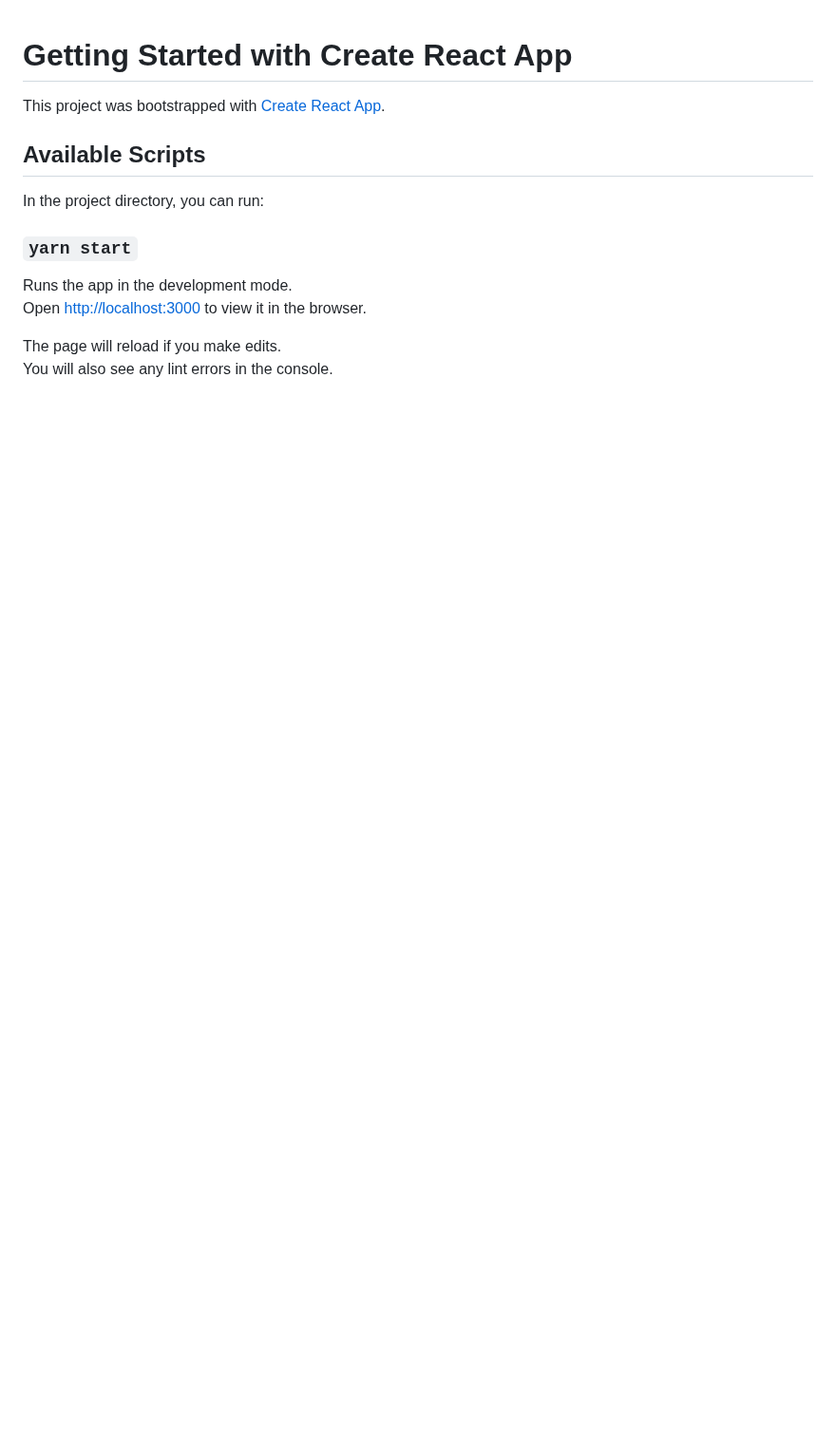
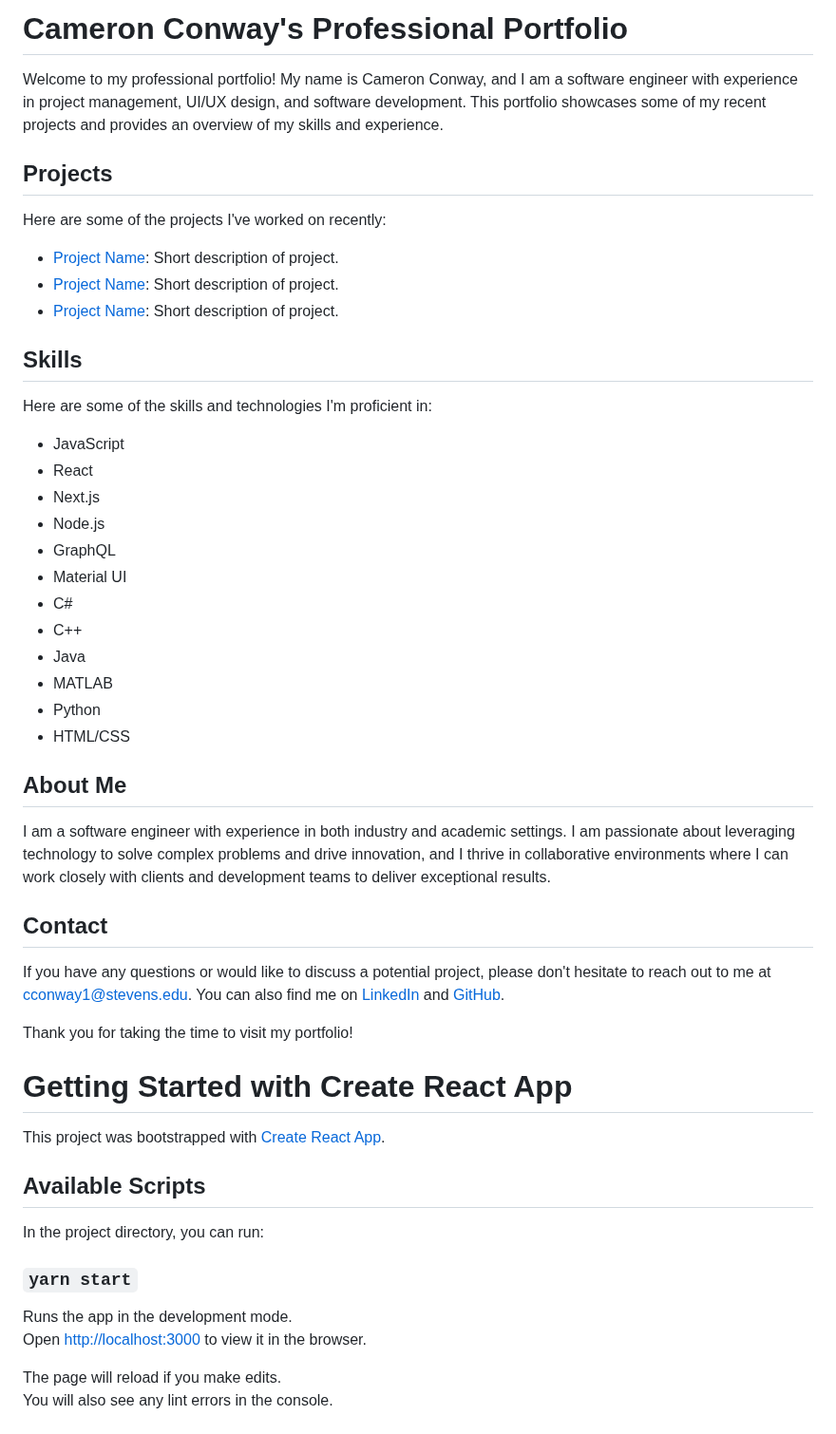
Before and after one commit to cconway1-stevens/react-tailwindcss-portfolio-master, a Markdown page: README.md, the part around the change. Shown at 95% size. Rendered like a GitHub page; blank space fills up the shorter version.

Commit message:
new read.mew

```diff
--- a/README.md
+++ b/README.md
@@ -1,3 +1,45 @@
+# Cameron Conway's Professional Portfolio
+
+Welcome to my professional portfolio! My name is Cameron Conway, and I am a software engineer with experience in project management, UI/UX design, and software development. This portfolio showcases some of my recent projects and provides an overview of my skills and experience.
+
+## Projects
+
+Here are some of the projects I've worked on recently:
+
+- [Project Name](https://github.com/username/project-name): Short description of project.
+- [Project Name](https://github.com/username/project-name): Short description of project.
+- [Project Name](https://github.com/username/project-name): Short description of project.
+
+## Skills
+
+Here are some of the skills and technologies I'm proficient in:
+
+- JavaScript
+- React
+- Next.js
+- Node.js
+- GraphQL
+- Material UI
+- C#
+- C++
+- Java
+- MATLAB
+- Python
+- HTML/CSS
+
+## About Me
+
+I am a software engineer with experience in both industry and academic settings. I am passionate about leveraging technology to solve complex problems and drive innovation, and I thrive in collaborative environments where I can work closely with clients and development teams to deliver exceptional results.
+
+## Contact
+
+If you have any questions or would like to discuss a potential project, please don't hesitate to reach out to me at cconway1@stevens.edu. You can also find me on [LinkedIn](https://www.linkedin.com/in/cameronjconway/) and [GitHub](https://github.com/cjconway8).
+
+Thank you for taking the time to visit my portfolio!
+
+
+
+
 # Getting Started with Create React App
 
 This project was bootstrapped with [Create React App](https://github.com/facebook/create-react-app).
```
